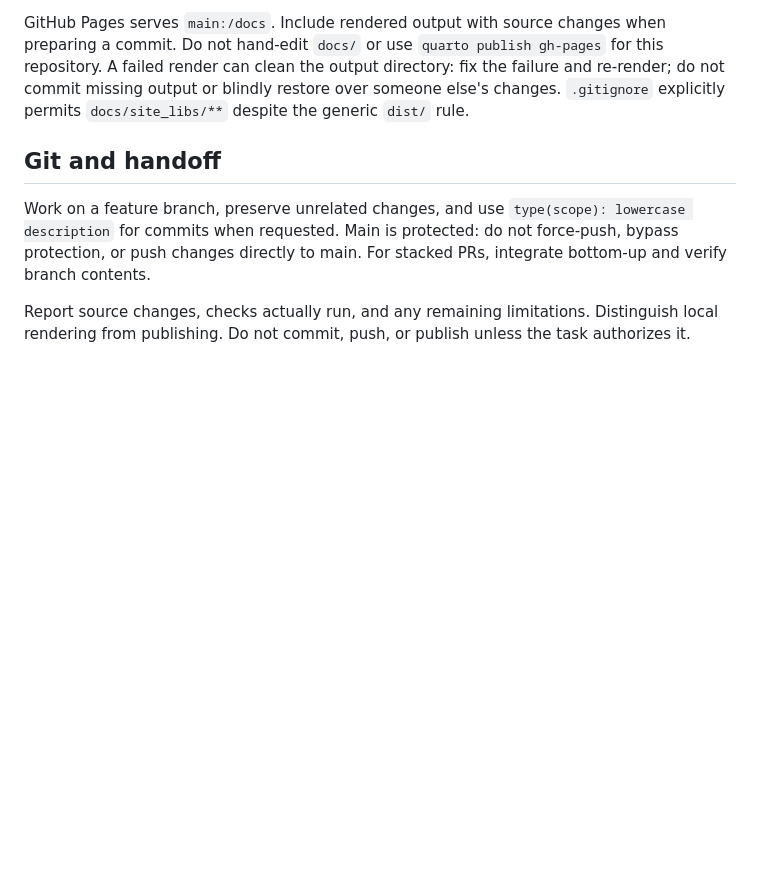
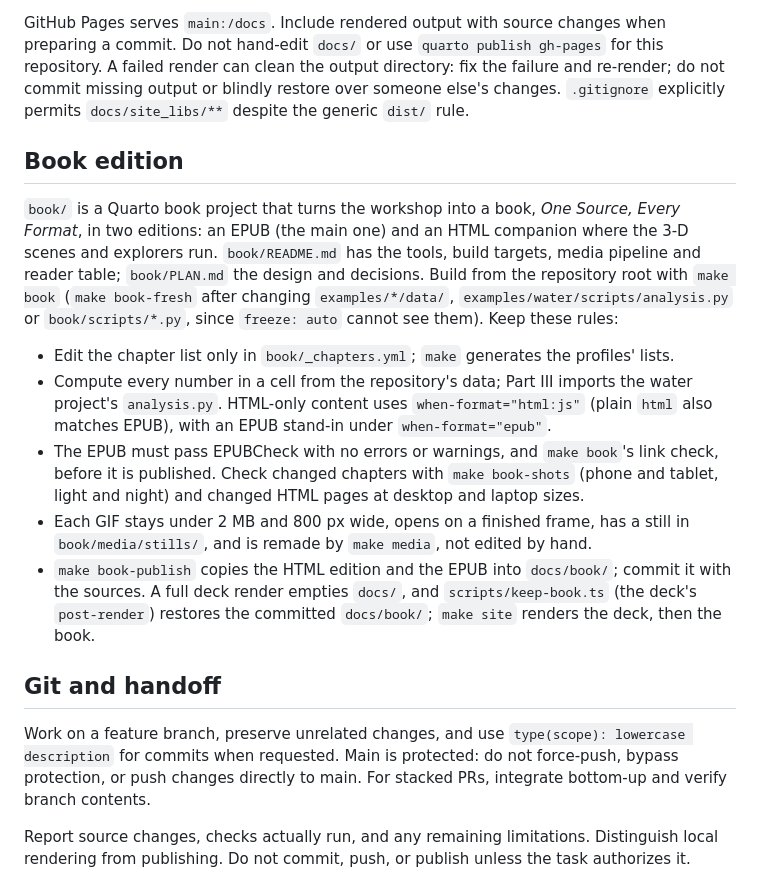
Before and after one commit to project-delphi/quarto-workshop, a Markdown page: AGENTS.md, the part around the change. Rendered like a GitHub page; blank space fills up the shorter version.

```diff
--- a/AGENTS.md
+++ b/AGENTS.md
@@ -231,6 +231,28 @@ render can clean the output directory: fix the failure and re-render; do not com
 output or blindly restore over someone else's changes. `.gitignore` explicitly permits
 `docs/site_libs/**` despite the generic `dist/` rule.
 
+## Book edition
+
+`book/` is a Quarto book project that turns the workshop into a book, *One Source, Every
+Format*, in two editions: an EPUB (the main one) and an HTML companion where the 3-D scenes and
+explorers run. `book/README.md` has the tools, build targets, media pipeline and reader table;
+`book/PLAN.md` the design and decisions. Build from the repository root with `make book`
+(`make book-fresh` after changing `examples/*/data/`, `examples/water/scripts/analysis.py` or
+`book/scripts/*.py`, since `freeze: auto` cannot see them). Keep these rules:
+
+- Edit the chapter list only in `book/_chapters.yml`; `make` generates the profiles' lists.
+- Compute every number in a cell from the repository's data; Part III imports the water
+  project's `analysis.py`. HTML-only content uses `when-format="html:js"` (plain `html` also
+  matches EPUB), with an EPUB stand-in under `when-format="epub"`.
+- The EPUB must pass EPUBCheck with no errors or warnings, and `make book`'s link check, before
+  it is published. Check changed chapters with `make book-shots` (phone and tablet, light and
+  night) and changed HTML pages at desktop and laptop sizes.
+- Each GIF stays under 2 MB and 800 px wide, opens on a finished frame, has a still in
+  `book/media/stills/`, and is remade by `make media`, not edited by hand.
+- `make book-publish` copies the HTML edition and the EPUB into `docs/book/`; commit it with the
+  sources. A full deck render empties `docs/`, and `scripts/keep-book.ts` (the deck's
+  `post-render`) restores the committed `docs/book/`; `make site` renders the deck, then the book.
+
 ## Git and handoff
 
 Work on a feature branch, preserve unrelated changes, and use `type(scope): lowercase description`
```
Also changed, not shown: README.md (+10 -1 lines).
